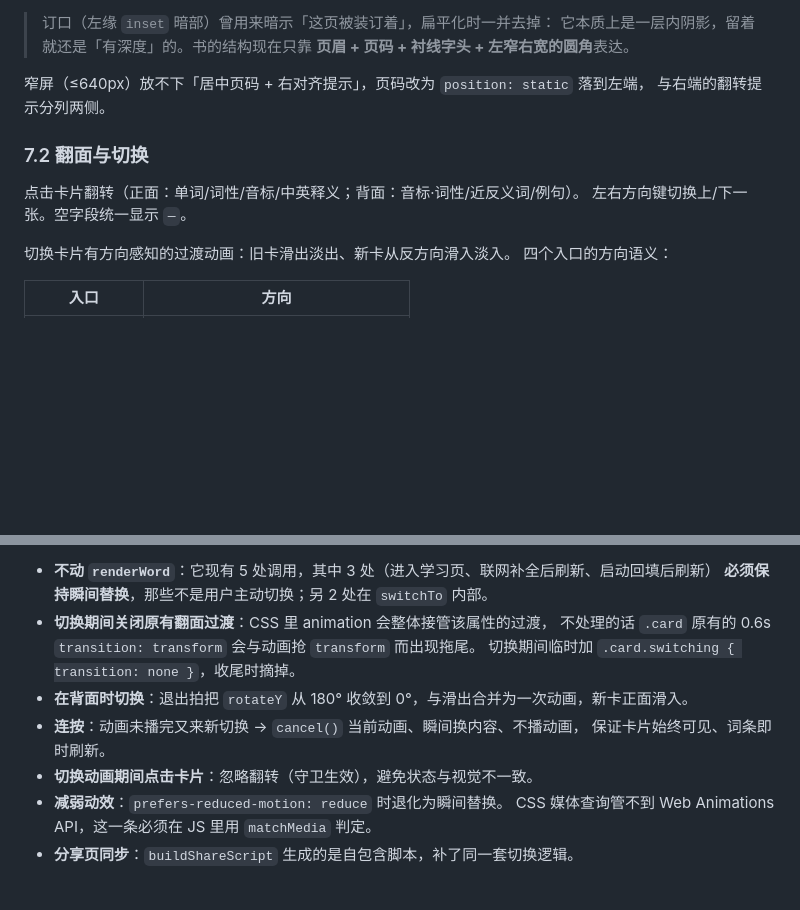
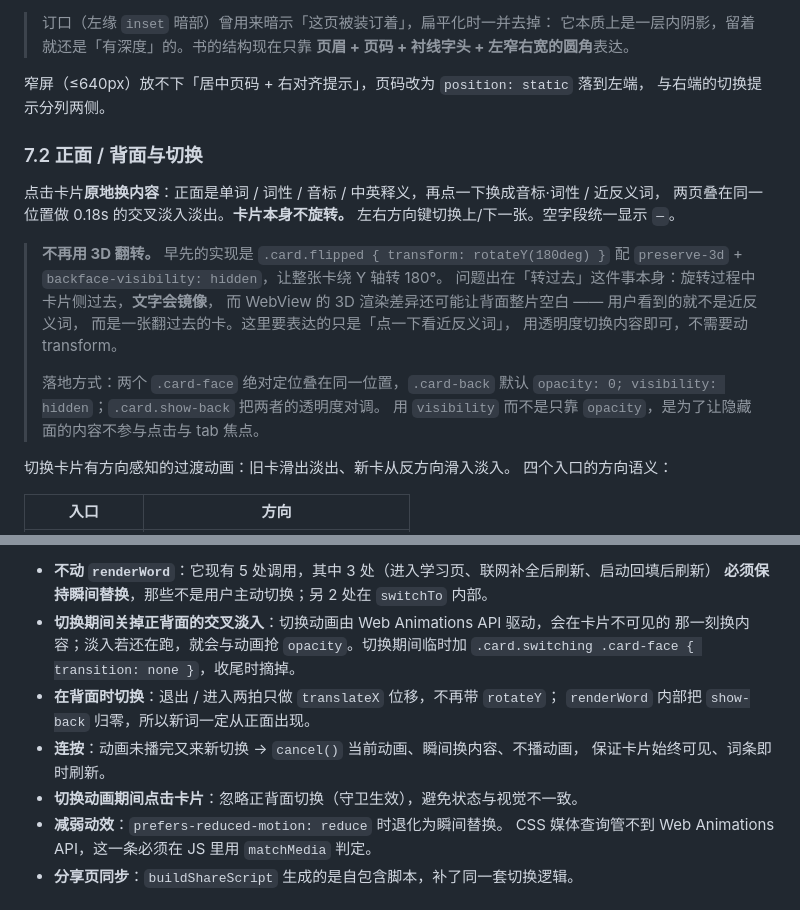
Before and after one commit to geek-xin/vocabulary-notebook, a Markdown page: docs/design.md, 2 parts joined by grey strips. Drawn GitHub-style; blank space fills up the shorter version.

```diff
--- a/docs/design.md
+++ b/docs/design.md
@@ -302,12 +302,24 @@ Datamuse 的 `tags` 里带 `pron:S EH0 R AH0 N D IH1 P IH0 T IY0`，是 **ARPAbe
 > **页眉 + 页码 + 衬线字头 + 左窄右宽的圆角**表达。
 
 窄屏（≤640px）放不下「居中页码 + 右对齐提示」，页码改为 `position: static` 落到左端，
-与右端的翻转提示分列两侧。
+与右端的切换提示分列两侧。
 
-### 7.2 翻面与切换
+### 7.2 正面 / 背面与切换
 
-点击卡片翻转（正面：单词/词性/音标/中英释义；背面：音标·词性/近反义词/例句）。
+点击卡片**原地换内容**：正面是单词 / 词性 / 音标 / 中英释义，再点一下换成音标·词性 / 近反义词，
+两页叠在同一位置做 0.18s 的交叉淡入淡出。**卡片本身不旋转。**
 左右方向键切换上/下一张。空字段统一显示 `—`。
+
+> **不再用 3D 翻转。** 早先的实现是 `.card.flipped { transform: rotateY(180deg) }`
+> 配 `preserve-3d` + `backface-visibility: hidden`，让整张卡绕 Y 轴转 180°。
+> 问题出在「转过去」这件事本身：旋转过程中卡片侧过去，**文字会镜像**，
+> 而 WebView 的 3D 渲染差异还可能让背面整片空白 —— 用户看到的就不是近反义词，
+> 而是一张翻过去的卡。这里要表达的只是「点一下看近反义词」，
+> 用透明度切换内容即可，不需要动 transform。
+>
+> 落地方式：两个 `.card-face` 绝对定位叠在同一位置，`.card-back` 默认
+> `opacity: 0; visibility: hidden`；`.card.show-back` 把两者的透明度对调。
+> 用 `visibility` 而不是只靠 `opacity`，是为了让隐藏面的内容不参与点击与 tab 焦点。
 
 切换卡片有方向感知的过渡动画：旧卡滑出淡出、新卡从反方向滑入淡入。
 四个入口的方向语义：
@@ -331,13 +343,14 @@ Datamuse 的 `tags` 里带 `pron:S EH0 R AH0 N D IH1 P IH0 T IY0`，是 **ARPAbe
 
 - **不动 `renderWord`**：它现有 5 处调用，其中 3 处（进入学习页、联网补全后刷新、启动回填后刷新）
   **必须保持瞬间替换**，那些不是用户主动切换；另 2 处在 `switchTo` 内部。
-- **切换期间关闭原有翻面过渡**：CSS 里 animation 会整体接管该属性的过渡，
-  不处理的话 `.card` 原有的 0.6s `transition: transform` 会与动画抢 `transform` 而出现拖尾。
-  切换期间临时加 `.card.switching { transition: none }`，收尾时摘掉。
-- **在背面时切换**：退出拍把 `rotateY` 从 180° 收敛到 0°，与滑出合并为一次动画，新卡正面滑入。
+- **切换期间关掉正背面的交叉淡入**：切换动画由 Web Animations API 驱动，会在卡片不可见的
+  那一刻换内容；淡入若还在跑，就会与动画抢 `opacity`。切换期间临时加
+  `.card.switching .card-face { transition: none }`，收尾时摘掉。
+- **在背面时切换**：退出 / 进入两拍只做 `translateX` 位移，不再带 `rotateY`；
+  `renderWord` 内部把 `show-back` 归零，所以新词一定从正面出现。
 - **连按**：动画未播完又来新切换 → `cancel()` 当前动画、瞬间换内容、不播动画，
   保证卡片始终可见、词条即时刷新。
-- **切换动画期间点击卡片**：忽略翻转（守卫生效），避免状态与视觉不一致。
+- **切换动画期间点击卡片**：忽略正背面切换（守卫生效），避免状态与视觉不一致。
 - **减弱动效**：`prefers-reduced-motion: reduce` 时退化为瞬间替换。
   CSS 媒体查询管不到 Web Animations API，这一条必须在 JS 里用 `matchMedia` 判定。
 - **分享页同步**：`buildShareScript` 生成的是自包含脚本，补了同一套切换逻辑。
```
Also changed, not shown: README.md (+1 -1 lines), docs/history.md (+54 -0 lines), docs/images/card-back.png, docs/images/card-front.png, 3 other files.
